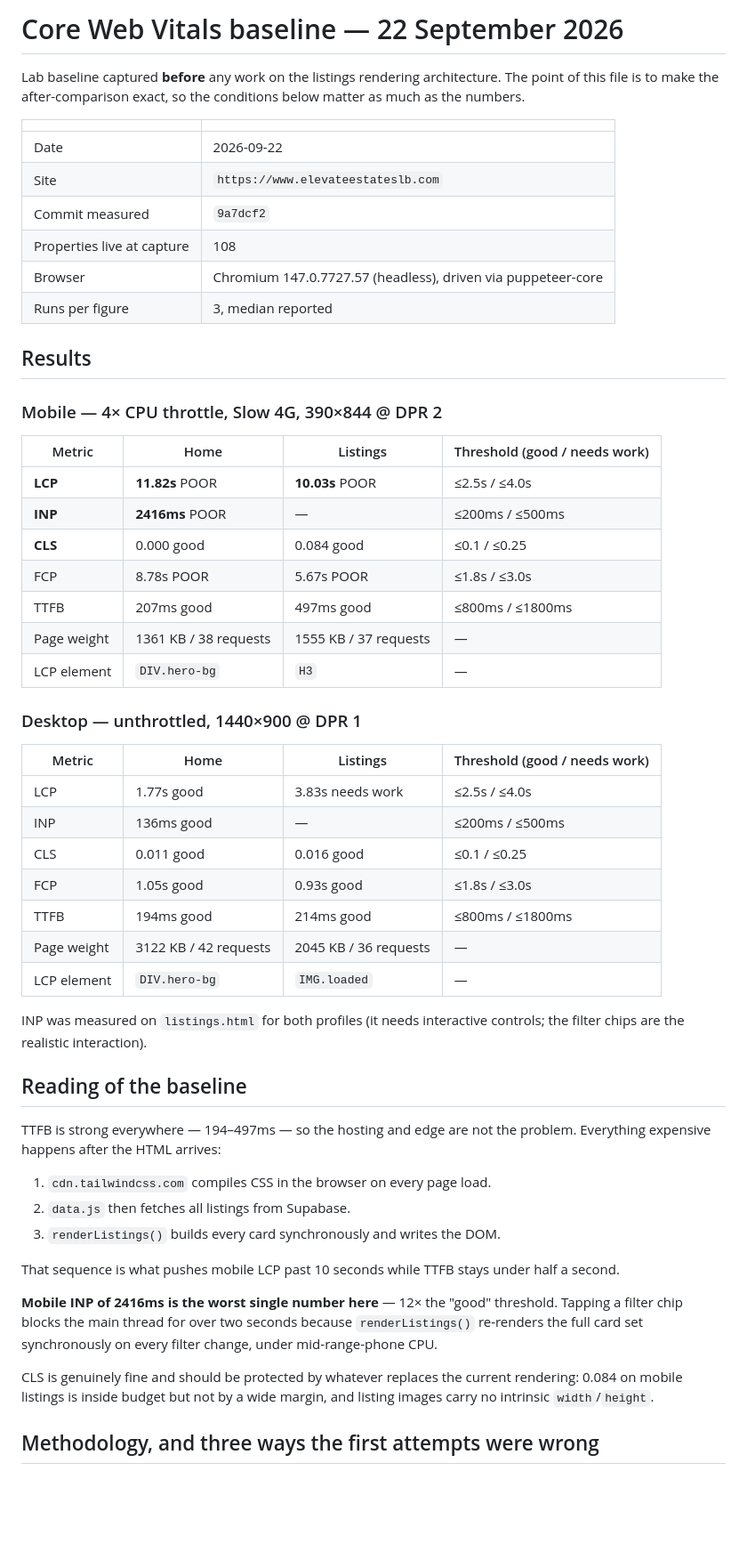
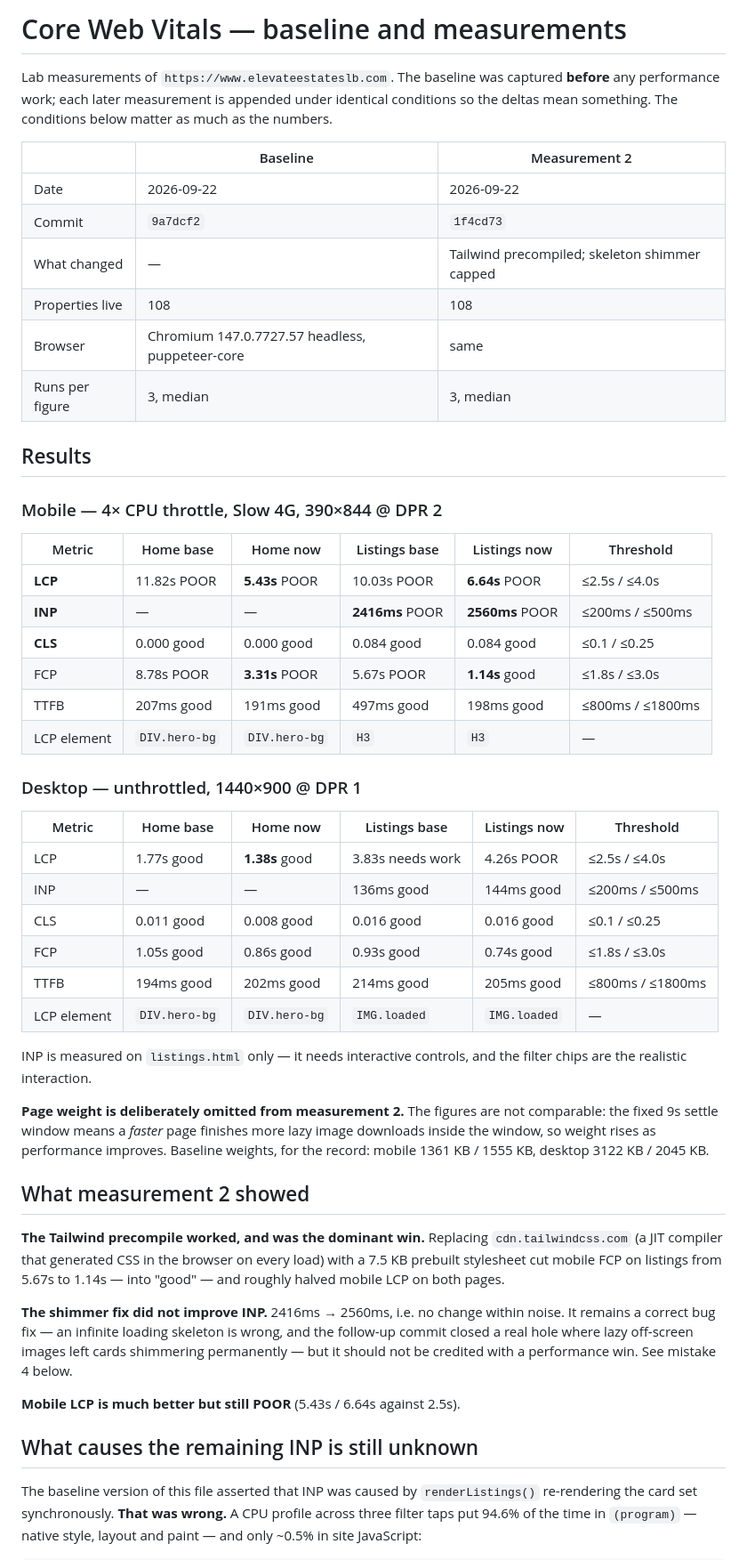
Before and after one commit to lynnboughannam/elevate-website, a Markdown page: docs/cwv-baseline-2026-09-22.md, the part around one of its changes. Shown at 89% size. Drawn GitHub-style; blank space fills up the shorter version.

Commit message:
docs: add post-fix Core Web Vitals measurement and correct the INP attribution
Measurement 2 at commit 1f4cd73, after precompiling Tailwind and capping the
skeleton shimmer.

- Tailwind precompile was the dominant win: mobile FCP on listings 5.67s ->
  1.14s (into "good"), mobile LCP roughly halved on both pages.
- The shimmer fix did not improve INP: 2416ms -> 2560ms, no change within
  noise. It stays a correct bug fix but is no longer credited with a win.
- Mobile LCP is better but still POOR on both pages.

Corrects a claim this file previously asserted: that INP was caused by
renderListings() re-rendering synchronously. A CPU profile puts 94.6% of the
time in native style/layout/paint and ~0.5% in site JavaScript, with
renderListings at ~100ms per call. Site JS, images, tap congestion, Tailwind's
MutationObserver and the shimmer have all now been ruled out by measurement;
the real cause is unisolated and wants a full trace before any fix is attempted.

Adds a fourth methodology mistake: the shimmer fix was justified by a single-run
A/B (1840ms vs 3088ms, reported as ~40%) on a metric that ranges 1840-5880ms
across runs - a spread wider than the claimed effect. Records the rule that any
INP A/B needs 3 runs per side and a median.

Page weight is dropped from measurement 2 as non-comparable: a fixed settle
window lets a faster page finish more lazy image downloads, so weight rises as
performance improves.

Co-Authored-By: Claude Opus 5 <noreply@anthropic.com>

```diff
--- a/docs/cwv-baseline-2026-09-22.md
+++ b/docs/cwv-baseline-2026-09-22.md
@@ -1,67 +1,71 @@
-# Core Web Vitals baseline — 22 September 2026
+# Core Web Vitals — baseline and measurements
 
-Lab baseline captured **before** any work on the listings rendering architecture.
-The point of this file is to make the after-comparison exact, so the conditions
-below matter as much as the numbers.
+Lab measurements of `https://www.elevateestateslb.com`. The baseline was captured
+**before** any performance work; each later measurement is appended under
+identical conditions so the deltas mean something. The conditions below matter as
+much as the numbers.
 
-| | |
-|---|---|
-| Date | 2026-09-22 |
-| Site | `https://www.elevateestateslb.com` |
-| Commit measured | `9a7dcf2` |
-| Properties live at capture | 108 |
-| Browser | Chromium 147.0.7727.57 (headless), driven via puppeteer-core |
-| Runs per figure | 3, median reported |
+| | Baseline | Measurement 2 |
+|---|---|---|
+| Date | 2026-09-22 | 2026-09-22 |
+| Commit | `9a7dcf2` | `1f4cd73` |
+| What changed | — | Tailwind precompiled; skeleton shimmer capped |
+| Properties live | 108 | 108 |
+| Browser | Chromium 147.0.7727.57 headless, puppeteer-core | same |
+| Runs per figure | 3, median | 3, median |
 
 ## Results
 
 ### Mobile — 4× CPU throttle, Slow 4G, 390×844 @ DPR 2
 
-| Metric | Home | Listings | Threshold (good / needs work) |
-|---|---|---|---|
-| **LCP** | **11.82s** POOR | **10.03s** POOR | ≤2.5s / ≤4.0s |
-| **INP** | **2416ms** POOR | — | ≤200ms / ≤500ms |
-| **CLS** | 0.000 good | 0.084 good | ≤0.1 / ≤0.25 |
-| FCP | 8.78s POOR | 5.67s POOR | ≤1.8s / ≤3.0s |
-| TTFB | 207ms good | 497ms good | ≤800ms / ≤1800ms |
-| Page weight | 1361 KB / 38 requests | 1555 KB / 37 requests | — |
-| LCP element | `DIV.hero-bg` | `H3` | — |
+| Metric | Home base | Home now | Listings base | Listings now | Threshold |
+|---|---|---|---|---|---|
+| **LCP** | 11.82s POOR | **5.43s** POOR | 10.03s POOR | **6.64s** POOR | ≤2.5s / ≤4.0s |
+| **INP** | — | — | **2416ms** POOR | **2560ms** POOR | ≤200ms / ≤500ms |
+| **CLS** | 0.000 good | 0.000 good | 0.084 good | 0.084 good | ≤0.1 / ≤0.25 |
+| FCP | 8.78s POOR | **3.31s** POOR | 5.67s POOR | **1.14s** good | ≤1.8s / ≤3.0s |
+| TTFB | 207ms good | 191ms good | 497ms good | 198ms good | ≤800ms / ≤1800ms |
+| LCP element | `DIV.hero-bg` | `DIV.hero-bg` | `H3` | `H3` | — |
 
 ### Desktop — unthrottled, 1440×900 @ DPR 1
 
-| Metric | Home | Listings | Threshold (good / needs work) |
-|---|---|---|---|
-| LCP | 1.77s good | 3.83s needs work | ≤2.5s / ≤4.0s |
-| INP | 136ms good | — | ≤200ms / ≤500ms |
-| CLS | 0.011 good | 0.016 good | ≤0.1 / ≤0.25 |
-| FCP | 1.05s good | 0.93s good | ≤1.8s / ≤3.0s |
-| TTFB | 194ms good | 214ms good | ≤800ms / ≤1800ms |
-| Page weight | 3122 KB / 42 requests | 2045 KB / 36 requests | — |
-| LCP element | `DIV.hero-bg` | `IMG.loaded` | — |
+| Metric | Home base | Home now | Listings base | Listings now | Threshold |
+|---|---|---|---|---|---|
+| LCP | 1.77s good | **1.38s** good | 3.83s needs work | 4.26s POOR | ≤2.5s / ≤4.0s |
+| INP | — | — | 136ms good | 144ms good | ≤200ms / ≤500ms |
+| CLS | 0.011 good | 0.008 good | 0.016 good | 0.016 good | ≤0.1 / ≤0.25 |
+| FCP | 1.05s good | 0.86s good | 0.93s good | 0.74s good | ≤1.8s / ≤3.0s |
+| TTFB | 194ms good | 202ms good | 214ms good | 205ms good | ≤800ms / ≤1800ms |
+| LCP element | `DIV.hero-bg` | `DIV.hero-bg` | `IMG.loaded` | `IMG.loaded` | — |
 
-INP was measured on `listings.html` for both profiles (it needs interactive
-controls; the filter chips are the realistic interaction).
+INP is measured on `listings.html` only — it needs interactive controls, and the
+filter chips are the realistic interaction.
 
-## Reading of the baseline
+**Page weight is deliberately omitted from measurement 2.** The figures are not
+comparable: the fixed 9s settle window means a *faster* page finishes more lazy
+image downloads inside the window, so weight rises as performance improves.
+Baseline weights, for the record: mobile 1361 KB / 1555 KB, desktop 3122 KB /
+2045 KB.
 
-TTFB is strong everywhere — 194–497ms — so the hosting and edge are not the
-problem. Everything expensive happens after the HTML arrives:
+## What measurement 2 showed
 
-1. `cdn.tailwindcss.com` compiles CSS in the browser on every page load.
-2. `data.js` then fetches all listings from Supabase.
-3. `renderListings()` builds every card synchronously and writes the DOM.
+**The Tailwind precompile worked, and was the dominant win.** Replacing
+`cdn.tailwindcss.com` (a JIT compiler that generated CSS in the browser on every
+load) with a 7.5 KB prebuilt stylesheet cut mobile FCP on listings from 5.67s to
+1.14s — into "good" — and roughly halved mobile LCP on both pages.
 
-That sequence is what pushes mobile LCP past 10 seconds while TTFB stays under
-half a second.
+**The shimmer fix did not improve INP.** 2416ms → 2560ms, i.e. no change within
+noise. It remains a correct bug fix — an infinite loading skeleton is wrong, and
+the follow-up commit closed a real hole where lazy off-screen images left cards
+shimmering permanently — but it should not be credited with a performance win.
+See mistake 4 below.
 
-**Mobile INP of 2416ms is the worst single number here** — 12× the "good"
-threshold. Tapping a filter chip blocks the main thread for over two seconds
-because `renderListings()` re-renders the full card set synchronously on every
-filter change, under mid-range-phone CPU.
+**Mobile LCP is much better but still POOR** (5.43s / 6.64s against 2.5s).
 
-CLS is genuinely fine and should be protected by whatever replaces the current
-rendering: 0.084 on mobile listings is inside budget but not by a wide margin,
-and listing images carry no intrinsic `width`/`height`.
+## What causes the remaining INP is still unknown
 
-## Methodology, and three ways the first attempts were wrong
+The baseline version of this file asserted that INP was caused by
+`renderListings()` re-rendering the card set synchronously. **That was wrong.** A
+CPU profile across three filter taps put 94.6% of the time in `(program)` —
+native style, layout and paint — and only ~0.5% in site JavaScript:
 
```
Also changed, not shown: other parts of docs/cwv-baseline-2026-09-22.md (+52 -7 lines).
